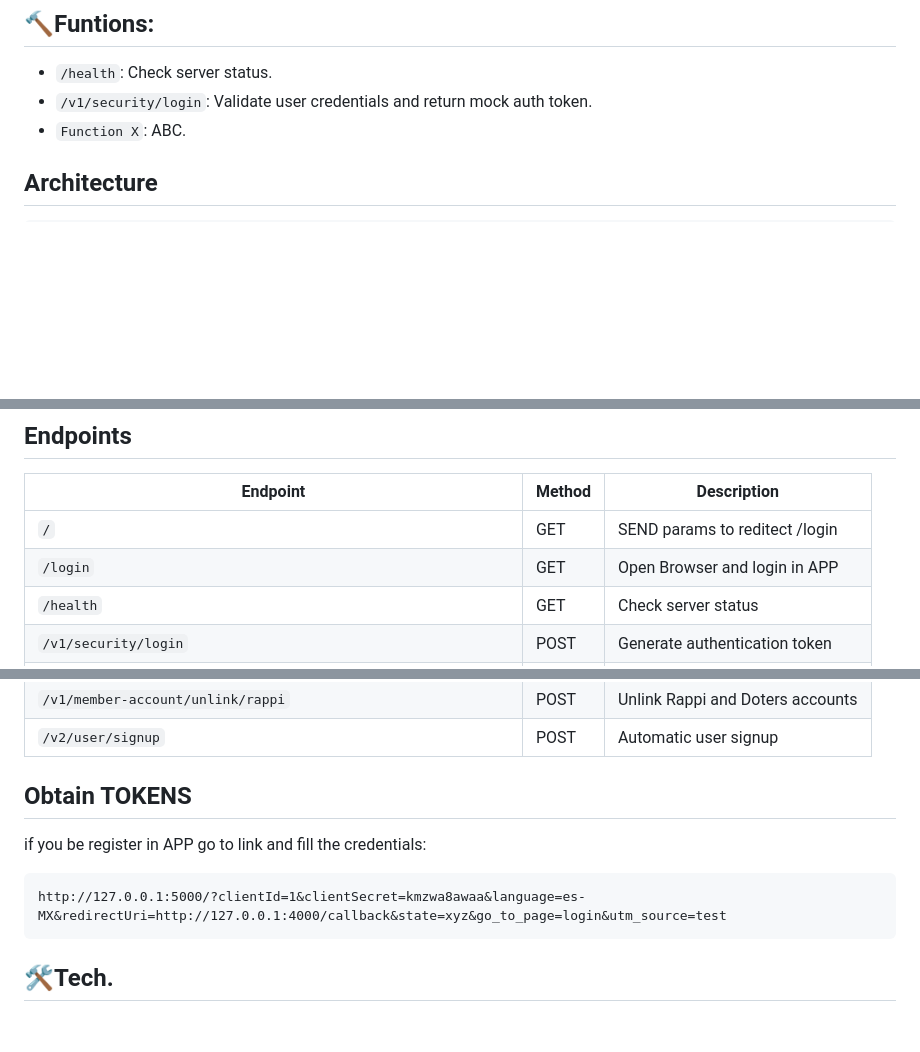
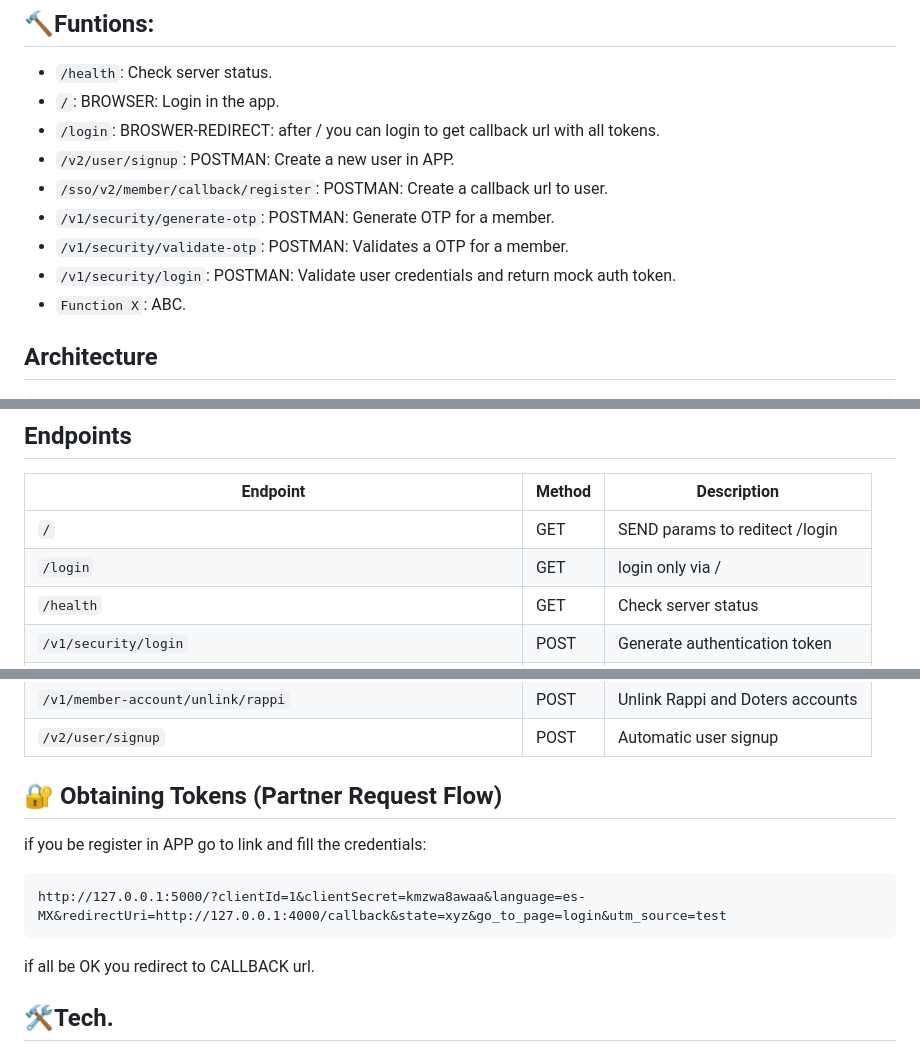
Before and after one commit to felipedelosh/FakePythonFlaskServerDOTERS, a Markdown page: readme.md, 3 parts joined by grey strips. Drawn GitHub-style; blank space fills up the shorter version.

````diff
--- a/readme.md
+++ b/readme.md
@@ -16,7 +16,13 @@ The server follows a **clean layered architecture**, using:
 ## :hammer:Funtions:
 
 - `/health`: Check server status.<br>
-- `/v1/security/login`: Validate user credentials and return mock auth token.<br>
+- `/`: BROWSER: Login in the app.<br>
+- `/login`: BROSWER-REDIRECT: after / you can login to get callback url with all tokens.<br>
+- `/v2/user/signup`: POSTMAN: Create a new user in APP.<br>
+- `/sso/v2/member/callback/register`: POSTMAN: Create a callback url to user.<br>
+- `/v1/security/generate-otp`: POSTMAN: Generate OTP for a member.<br>
+- `/v1/security/validate-otp`: POSTMAN: Validates a OTP for a member.<br>
+- `/v1/security/login`: POSTMAN: Validate user credentials and return mock auth token.<br>
 - `Function X`: ABC.<br>
 
 
@@ -73,7 +79,7 @@ python run.py
 | Endpoint | Method | Description |
 |-----------|---------|-------------|
 | `/` | GET | SEND params to reditect /login |
-| `/login` | GET | Open Browser and login in APP |
+| `/login` | GET | login only via / |
 | `/health` | GET | Check server status |
 | `/v1/security/login` | POST | Generate authentication token |
 | `/v1/security/generate-otp` | POST | Generate OTP for member |
@@ -89,12 +95,14 @@ python run.py
 | `/v2/user/signup` | POST | Automatic user signup |
 
 
-## Obtain TOKENS
+## 🔐 Obtaining Tokens (Partner Request Flow)
 
 if you be register in APP go to link and fill the credentials:
 ```
 http://127.0.0.1:5000/?clientId=1&clientSecret=kmzwa8awaa&language=es-MX&redirectUri=http://127.0.0.1:4000/callback&state=xyz&go_to_page=login&utm_source=test
 ```
+
+if all be OK you redirect to CALLBACK url.
 
 ## :hammer_and_wrench:Tech.
 
````
